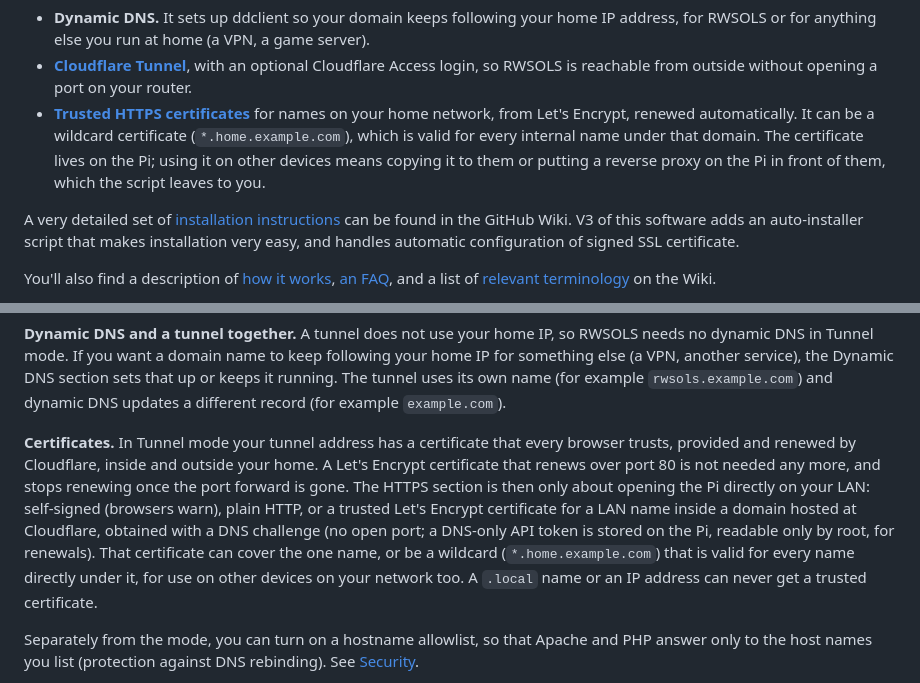
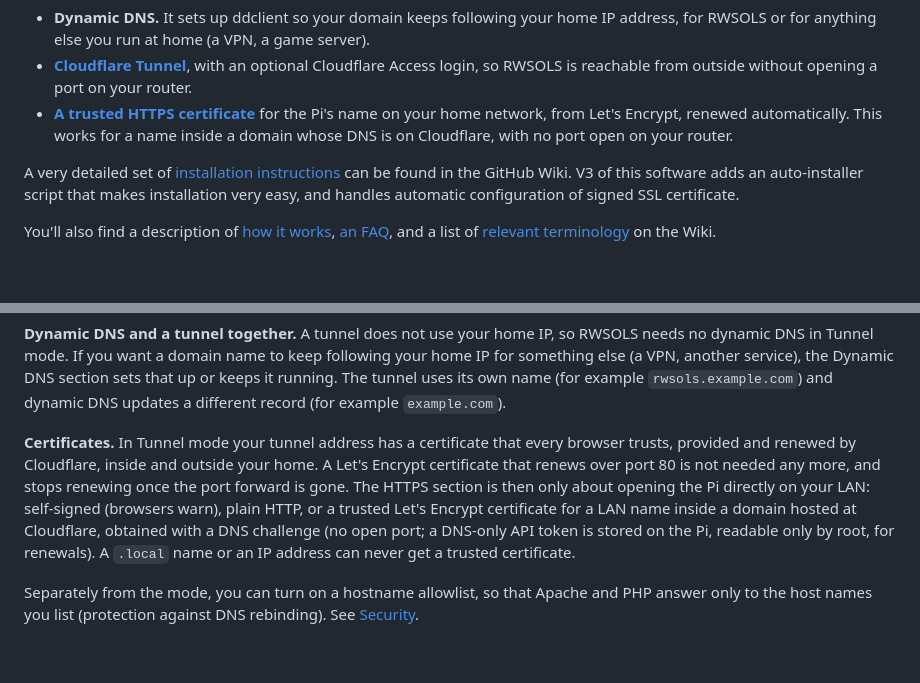
Before and after one commit to sciguy14/Remote-Wake-Sleep-On-LAN-Server, a Markdown page: README.md, 2 parts joined by grey strips. GitHub-like rendering; blank space fills up the shorter version.

Commit message:
Remove the wildcard certificate from the docs
Co-Authored-By: Claude Fable 5.2 <noreply@anthropic.com>

```diff
--- a/README.md
+++ b/README.md
@@ -6,7 +6,7 @@ The Remote Wake/Sleep-on-LAN Server (RWSOLS) is a simple webapp that runs on you
 
 * **Dynamic DNS.** It sets up ddclient so your domain keeps following your home IP address, for RWSOLS or for anything else you run at home (a VPN, a game server).
 * **[Cloudflare Tunnel](https://github.com/sciguy14/Remote-Wake-Sleep-On-LAN-Server/wiki/Remote-Access-with-Cloudflare-Tunnel)**, with an optional Cloudflare Access login, so RWSOLS is reachable from outside without opening a port on your router.
-* **[Trusted HTTPS certificates](https://github.com/sciguy14/Remote-Wake-Sleep-On-LAN-Server/wiki/Remote-Access-with-Cloudflare-Tunnel#the-trusted-lan-certificate-dns-challenge)** for names on your home network, from Let's Encrypt, renewed automatically. It can be a wildcard certificate (`*.home.example.com`), which is valid for every internal name under that domain. The certificate lives on the Pi; using it on other devices means copying it to them or putting a reverse proxy on the Pi in front of them, which the script leaves to you.
+* **[A trusted HTTPS certificate](https://github.com/sciguy14/Remote-Wake-Sleep-On-LAN-Server/wiki/Remote-Access-with-Cloudflare-Tunnel#the-trusted-lan-certificate-dns-challenge)** for the Pi's name on your home network, from Let's Encrypt, renewed automatically. This works for a name inside a domain whose DNS is on Cloudflare, with no port open on your router.
 
 A very detailed set of [installation instructions](https://github.com/sciguy14/Remote-Wake-Sleep-On-LAN-Server/wiki) can be found in the GitHub Wiki. V3 of this software adds an auto-installer script that makes installation very easy, and handles automatic configuration of signed SSL certificate.
 
@@ -46,7 +46,7 @@ For the automatic Tunnel setup the script needs a Cloudflare API token. It print
 
 **Dynamic DNS and a tunnel together.** A tunnel does not use your home IP, so RWSOLS needs no dynamic DNS in Tunnel mode. If you want a domain name to keep following your home IP for something else (a VPN, another service), the Dynamic DNS section sets that up or keeps it running. The tunnel uses its own name (for example `rwsols.example.com`) and dynamic DNS updates a different record (for example `example.com`).
 
-**Certificates.** In Tunnel mode your tunnel address has a certificate that every browser trusts, provided and renewed by Cloudflare, inside and outside your home. A Let's Encrypt certificate that renews over port 80 is not needed any more, and stops renewing once the port forward is gone. The HTTPS section is then only about opening the Pi directly on your LAN: self-signed (browsers warn), plain HTTP, or a trusted Let's Encrypt certificate for a LAN name inside a domain hosted at Cloudflare, obtained with a DNS challenge (no open port; a DNS-only API token is stored on the Pi, readable only by root, for renewals). That certificate can cover the one name, or be a wildcard (`*.home.example.com`) that is valid for every name directly under it, for use on other devices on your network too. A `.local` name or an IP address can never get a trusted certificate.
+**Certificates.** In Tunnel mode your tunnel address has a certificate that every browser trusts, provided and renewed by Cloudflare, inside and outside your home. A Let's Encrypt certificate that renews over port 80 is not needed any more, and stops renewing once the port forward is gone. The HTTPS section is then only about opening the Pi directly on your LAN: self-signed (browsers warn), plain HTTP, or a trusted Let's Encrypt certificate for a LAN name inside a domain hosted at Cloudflare, obtained with a DNS challenge (no open port; a DNS-only API token is stored on the Pi, readable only by root, for renewals). A `.local` name or an IP address can never get a trusted certificate.
 
 Separately from the mode, you can turn on a hostname allowlist, so that Apache and PHP answer only to the host names you list (protection against DNS rebinding). See [Security](https://github.com/sciguy14/Remote-Wake-Sleep-On-LAN-Server/wiki/Security).
 
```
Also changed, not shown: CHANGELOG.md (+2 -2 lines).
